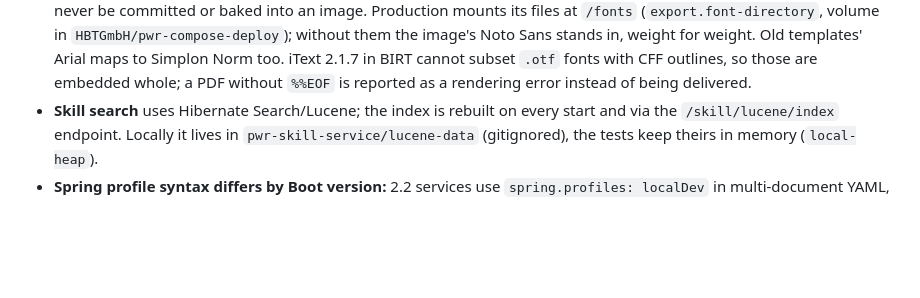
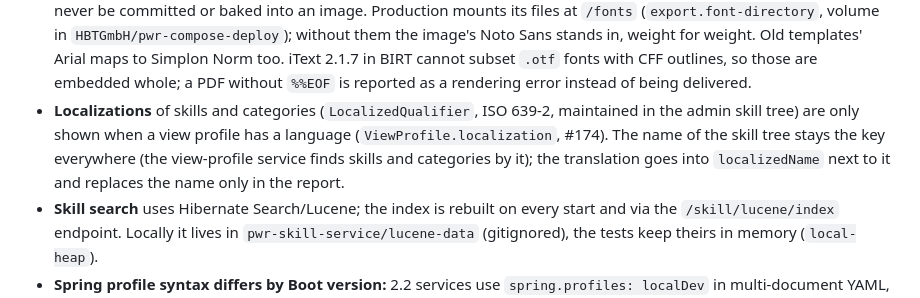
Before and after one commit to HBTGmbH/hbt-power, a Markdown page: AGENTS.md, the part around the change. Drawn GitHub-style; blank space fills up the shorter version.

Commit message:
#174 - AGENTS.md: Lokalisierungen und Sprache des View-Profils
Co-Authored-By: Claude Opus 5.5 (1M context) <noreply@anthropic.com>

```diff
--- a/AGENTS.md
+++ b/AGENTS.md
@@ -48,6 +48,7 @@ There are no webclient tests at the moment.
 - **Schema management:** no Liquibase/Flyway. `ddl-auto: update` locally (`localDev`) and, since #27, in production too (env `DB_HIBERNATE_DDL_AUTO` in the deployment): Hibernate adds new tables and columns on start. It never drops, renames or changes a column, a type or data, so such changes need hand-written SQL for production (see `pwr-profile-service/fix-id-columns.sql`).
 - **Commit instead of version:** a state is identified by commit hash and commit time; the versions in `pom.xml` and `package.json` mean nothing and are not maintained (#77, no `SNAPSHOT`). Every service publishes its commit at `GET /actuator/info` (`git.commit` from the `git-commit-id-plugin`, only branch, commit id and time), the edge at `/pwr-edge-service/actuator/info`, the webclient in `build_info.json` (`compileBuildInfo.js`). Only `health` and `info` are published. The info icon in the app bar shows the commits, together with the logged-in account.
 - **Fonts in PDFs** (`PdfFonts`, report service): the templates use the HBT font Simplon Norm, which is licensed and must never be committed or baked into an image. Production mounts its files at `/fonts` (`export.font-directory`, volume in `HBTGmbH/pwr-compose-deploy`); without them the image's Noto Sans stands in, weight for weight. Old templates' Arial maps to Simplon Norm too. iText 2.1.7 in BIRT cannot subset `.otf` fonts with CFF outlines, so those are embedded whole; a PDF without `%%EOF` is reported as a rendering error instead of being delivered.
+- **Localizations** of skills and categories (`LocalizedQualifier`, ISO 639-2, maintained in the admin skill tree) are only shown when a view profile has a language (`ViewProfile.localization`, #174). The name of the skill tree stays the key everywhere (the view-profile service finds skills and categories by it); the translation goes into `localizedName` next to it and replaces the name only in the report.
 - **Skill search** uses Hibernate Search/Lucene; the index is rebuilt on every start and via the `/skill/lucene/index` endpoint. Locally it lives in `pwr-skill-service/lucene-data` (gitignored), the tests keep theirs in memory (`local-heap`).
 - **Spring profile syntax differs by Boot version:** 2.2 services use `spring.profiles: localDev` in multi-document YAML, the 2.7 services (edge, statistics) use `spring.config.activate.on-profile`.
 - Java base packages differ per service (`de.hbt.pwr.profile`, `de.hbt.power`, `de.hbt`, `de.hbt.pwr.view`, `de.hbt.pwr`).
```
